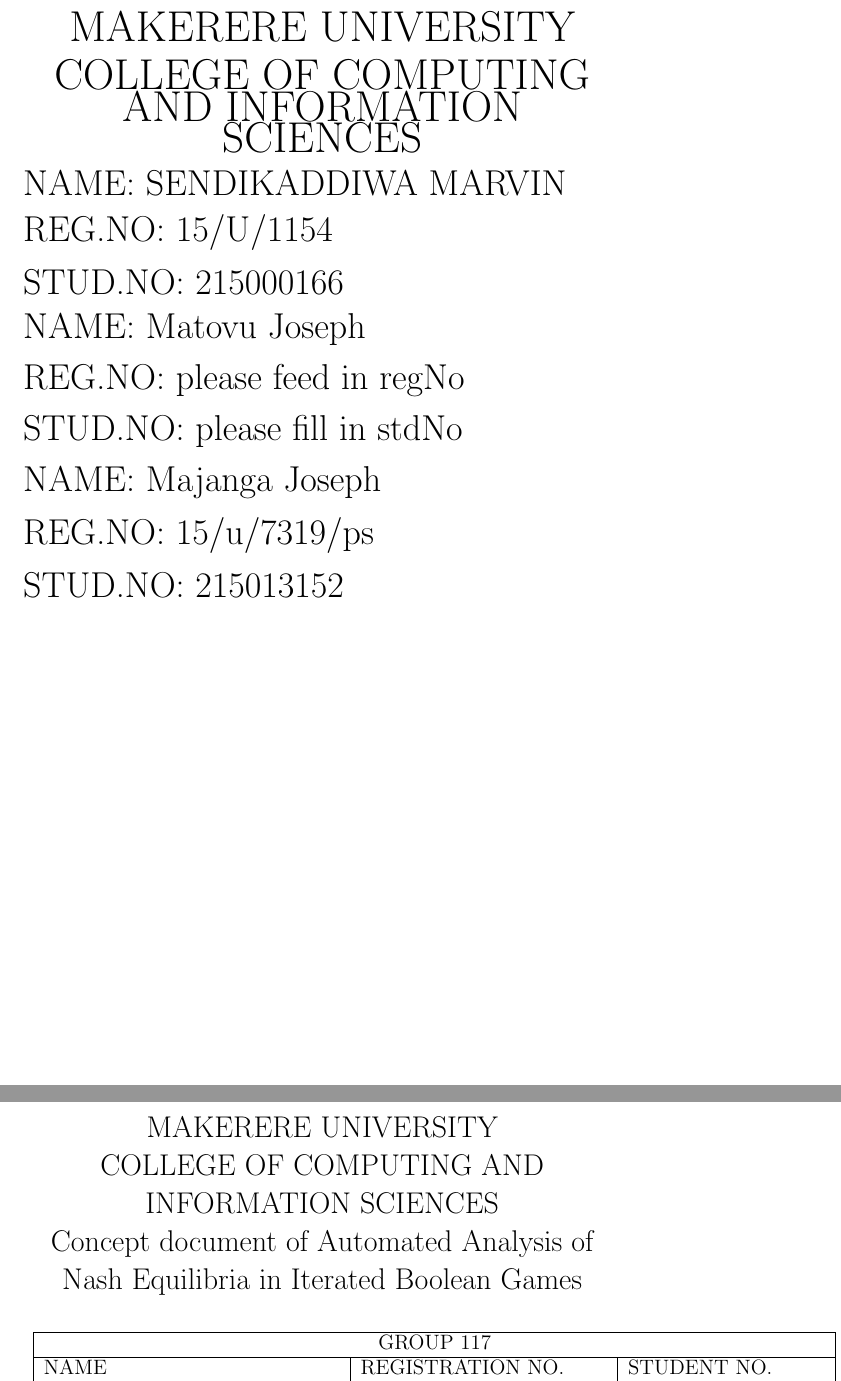
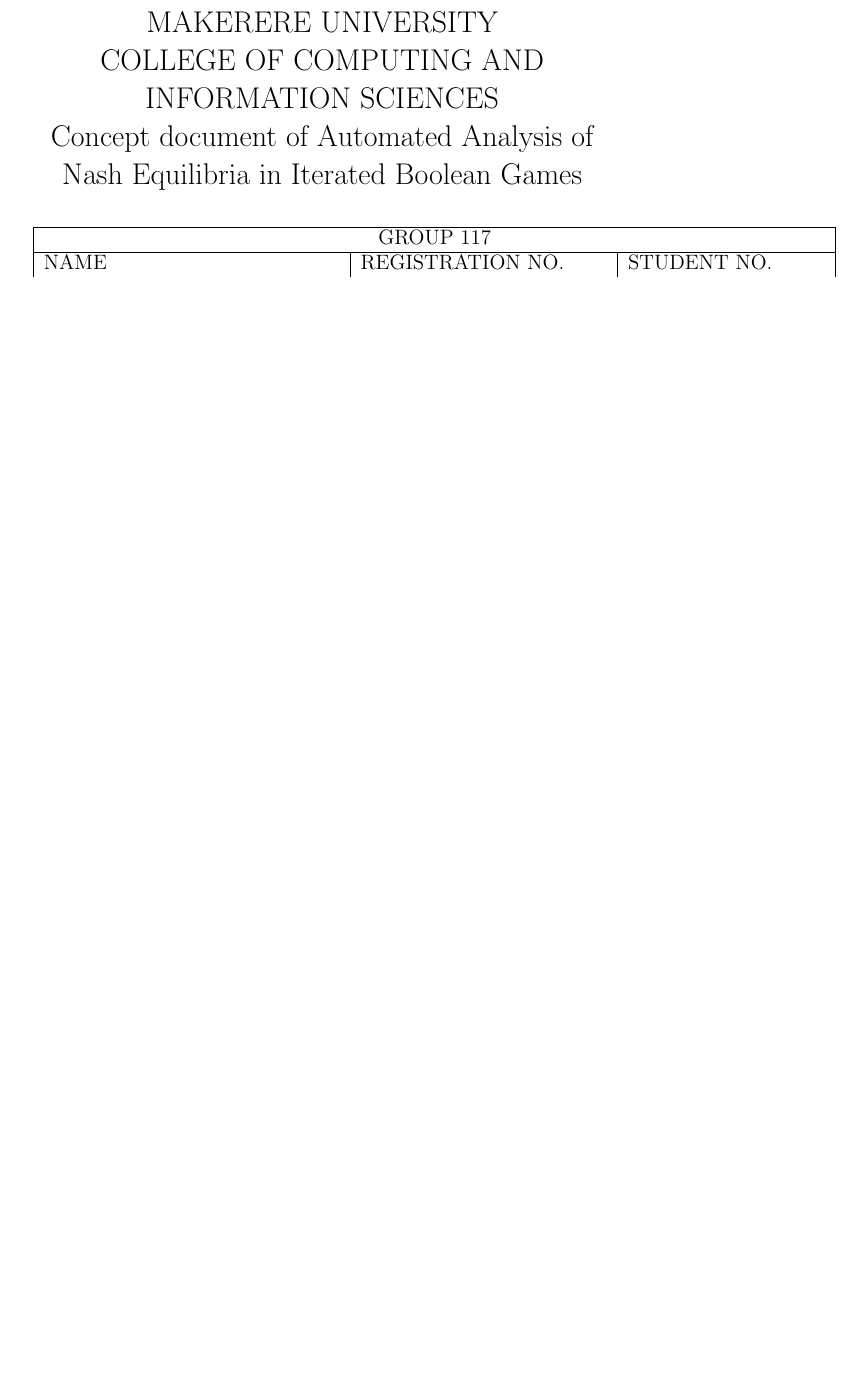
Before and after one commit to sendimarvin/Concept_paper_on_Automated_Analysis_of_Nash_Aquilibria_in_Iterated_Boolean_Games, a LaTeX problem sheet (concept paper assignment2.tex): two parts of pages 1 and 2 of 4 before the commit and part of page 1 of 3 after it, the two joined at a grey line, cut so that both start at the same text, the shorter picture padded with empty space. Compiled offline with pdfLaTeX.

Commit message:
removed unneccessary

```diff
--- a/concept paper assignment2.tex
+++ b/concept paper assignment2.tex
@@ -2,39 +2,6 @@
 
 
 	\begin{document}
-
-
-
-		\begin{center} \begin{Huge}  MAKERERE UNIVERSITY \end{Huge} \end{center}
-
-		 \begin{center}\begin{Huge}  COLLEGE OF COMPUTING AND INFORMATION SCIENCES    \end{Huge} \end{center}
-
-
-
-
-
-		\begin{flushleft} \begin{huge} NAME: SENDIKADDIWA MARVIN   \end{huge} \end{flushleft}
-
-		\begin{flushleft} \begin{huge} REG.NO: 15/U/1154   \end{huge} \end{flushleft}
-
-		\begin{flushleft} \begin{huge} STUD.NO: 215000166    \end{huge} \end{flushleft}
-
-
-				\begin{flushleft} \begin{huge} NAME: Matovu Joseph   \end{huge} \end{flushleft}
-
-		\begin{flushleft} \begin{huge} REG.NO: please feed in regNo   \end{huge} \end{flushleft}
-
-		\begin{flushleft} \begin{huge} STUD.NO: please fill in stdNo    \end{huge} \end{flushleft}
-
-
-
-		\begin{flushleft} \begin{huge} NAME: Majanga Joseph   \end{huge} \end{flushleft}
-
-		\begin{flushleft} \begin{huge} REG.NO: 15/u/7319/ps  \end{huge} \end{flushleft}
-
-		\begin{flushleft} \begin{huge} STUD.NO: 215013152   \end{huge} \end{flushleft}
-
-
 
 
 		\title{ MAKERERE UNIVERSITY \\COLLEGE OF COMPUTING AND INFORMATION SCIENCES\\ Concept document of Automated Analysis of Nash Equilibria in Iterated Boolean Games }
```
Also changed, not shown: concept paper assignment2.pdf.
